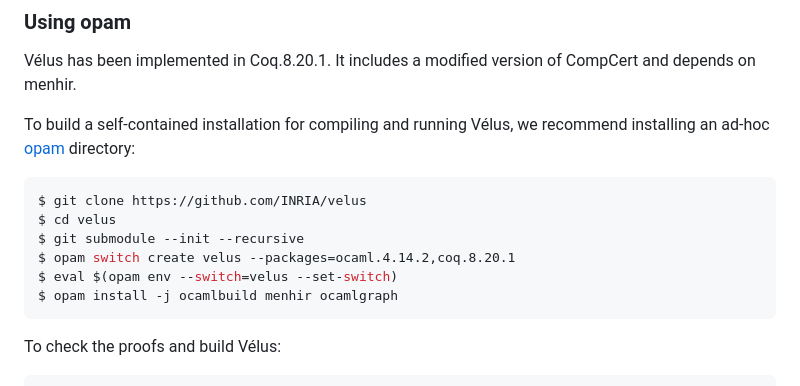
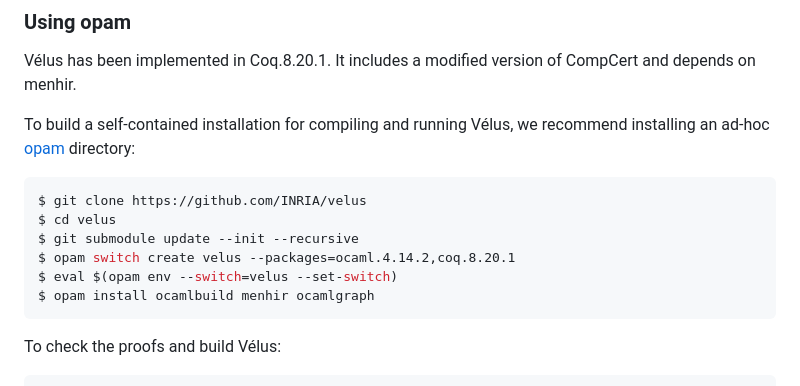
Before and after one commit to INRIA/velus, a Markdown page: README.md, the part around the change. Rendered like a GitHub page.

Commit message:
README: update command-line instructions

````diff
--- a/README.md
+++ b/README.md
@@ -83,10 +83,10 @@ directory:
 ```bash
 $ git clone https://github.com/INRIA/velus
 $ cd velus
-$ git submodule --init --recursive
+$ git submodule update --init --recursive
 $ opam switch create velus --packages=ocaml.4.14.2,coq.8.20.1
 $ eval $(opam env --switch=velus --set-switch)
-$ opam install -j ocamlbuild menhir ocamlgraph
+$ opam install ocamlbuild menhir ocamlgraph
 ```
 
 To check the proofs and build Vélus:
````
